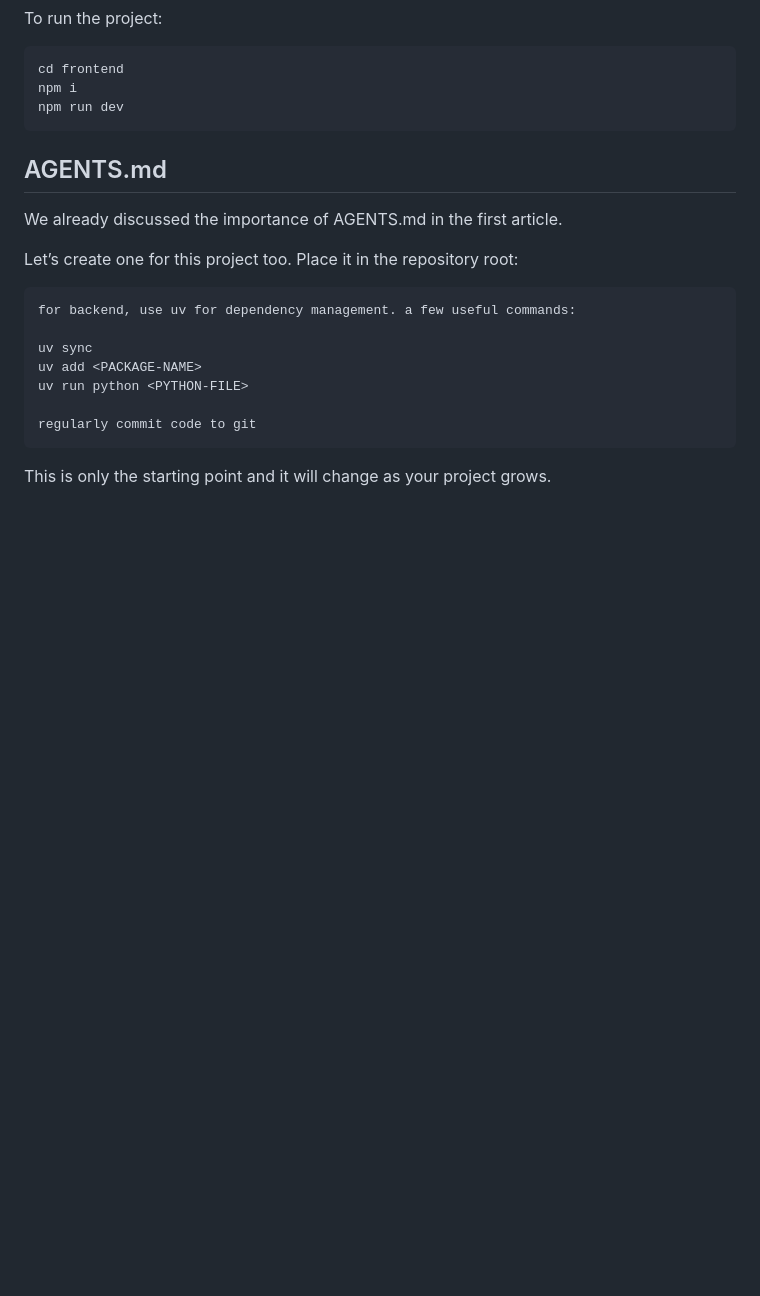
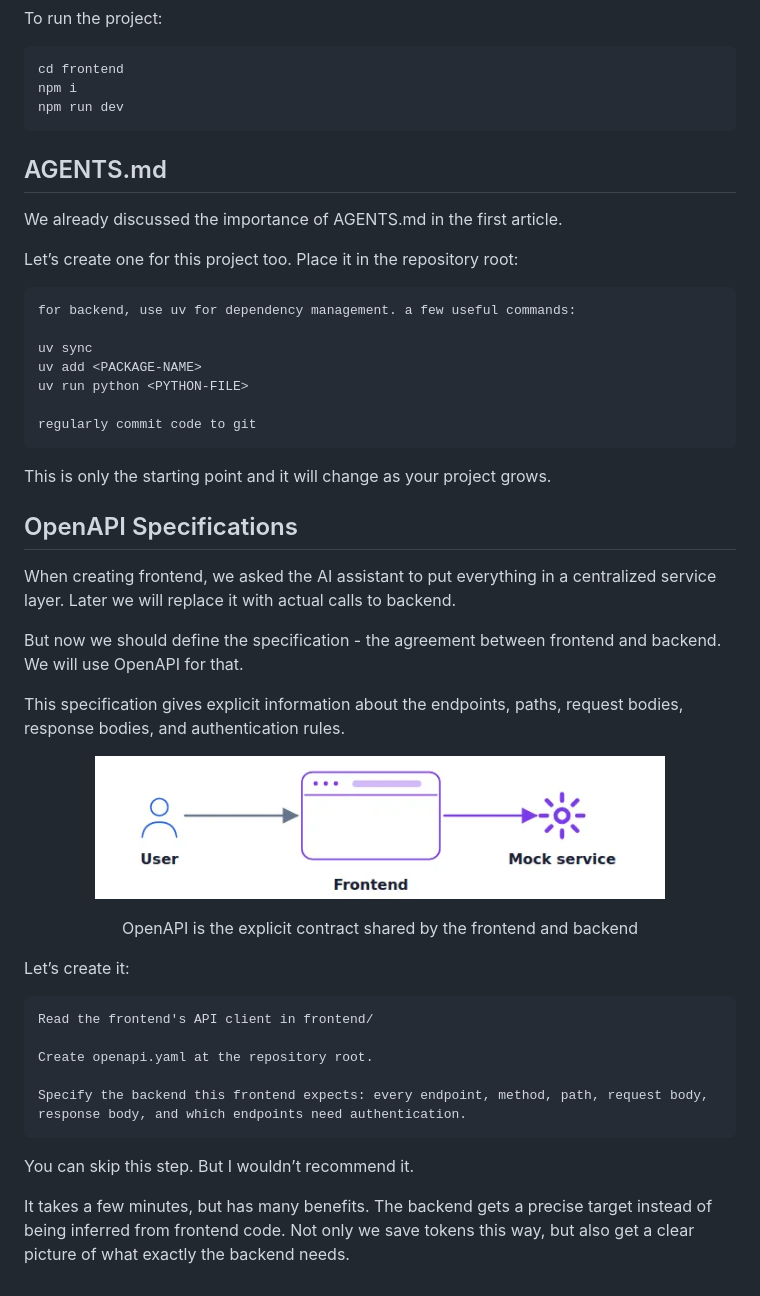
Before and after one commit to JaimeSolisS/ai-dev-tools-zoomcamp, a Markdown page: 02-development/README.md, the part around the change. GitHub-like rendering; blank space fills up the shorter version.

Commit message:
add openapi

````diff
--- a/02-development/README.md
+++ b/02-development/README.md
@@ -144,3 +144,30 @@ regularly commit code to git
 ```
 
 This is only the starting point and it will change as your project grows.
+
+## OpenAPI Specifications
+
+When creating frontend, we asked the AI assistant to put everything in a centralized service layer. Later we will replace it with actual calls to backend.
+
+But now we should define the specification - the agreement between frontend and backend. We will use OpenAPI for that.
+
+This specification gives explicit information about the endpoints, paths, request bodies, response bodies, and authentication rules.
+
+<p align="center">
+  <img width="80%" src="img/frontend.png" alt="AI Dev Tools Zoomcamp Cover Image">
+  <p align="center">OpenAPI is the explicit contract shared by the frontend and backend</p>
+</p>
+
+Let’s create it:
+
+```
+Read the frontend's API client in frontend/
+
+Create openapi.yaml at the repository root.
+
+Specify the backend this frontend expects: every endpoint, method, path, request body, response body, and which endpoints need authentication.
+```
+
+You can skip this step. But I wouldn’t recommend it.
+
+It takes a few minutes, but has many benefits. The backend gets a precise target instead of being inferred from frontend code. Not only we save tokens this way, but also get a clear picture of what exactly the backend needs.
````
Also changed, not shown: 02-development/img/openAPI.png (added), 1 other file.
